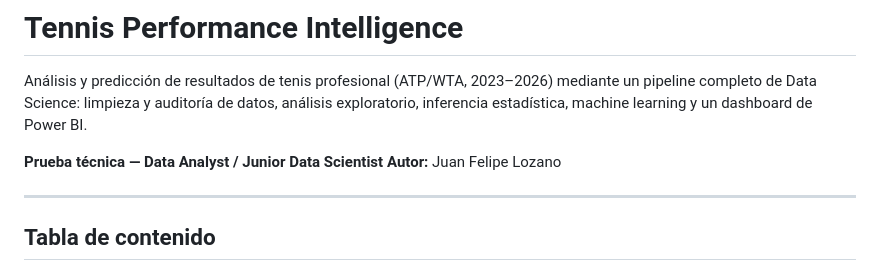
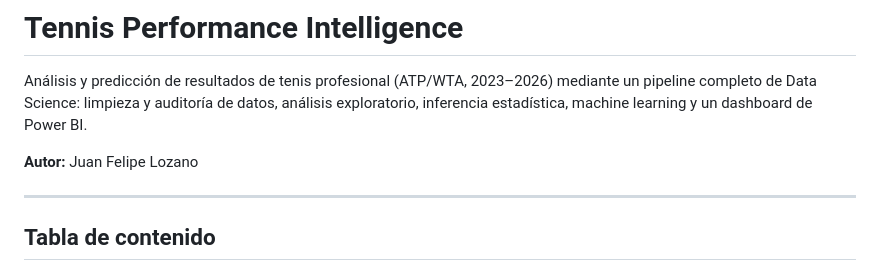
Before and after one commit to juanfelipelozano5/tennis-data-science, a Markdown page: README.md, the part around the change. Rendered like a GitHub page.

```diff
--- a/README.md
+++ b/README.md
@@ -5,7 +5,7 @@ mediante un pipeline completo de Data Science: limpieza y auditoría de datos,
 análisis exploratorio, inferencia estadística, machine learning y un dashboard
 de Power BI.
 
-**Prueba técnica — Data Analyst / Junior Data Scientist**
+
 **Autor:** Juan Felipe Lozano
 
 ---
```
